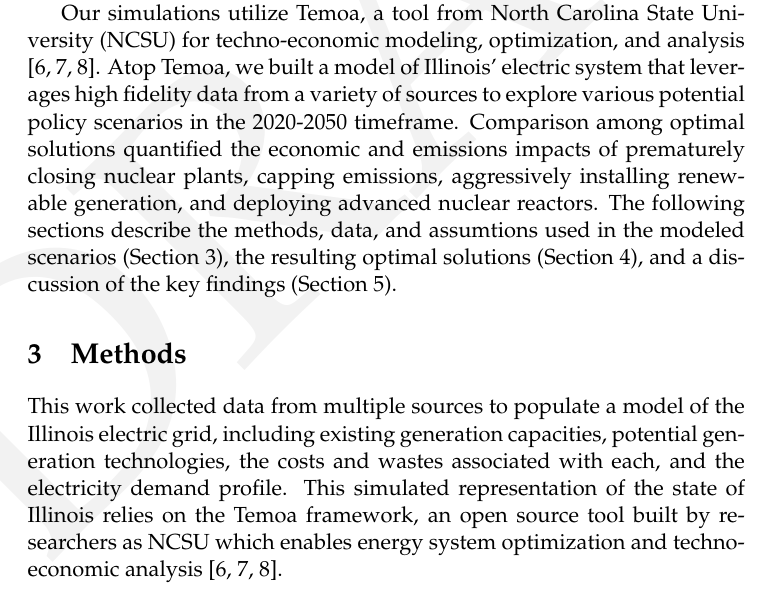
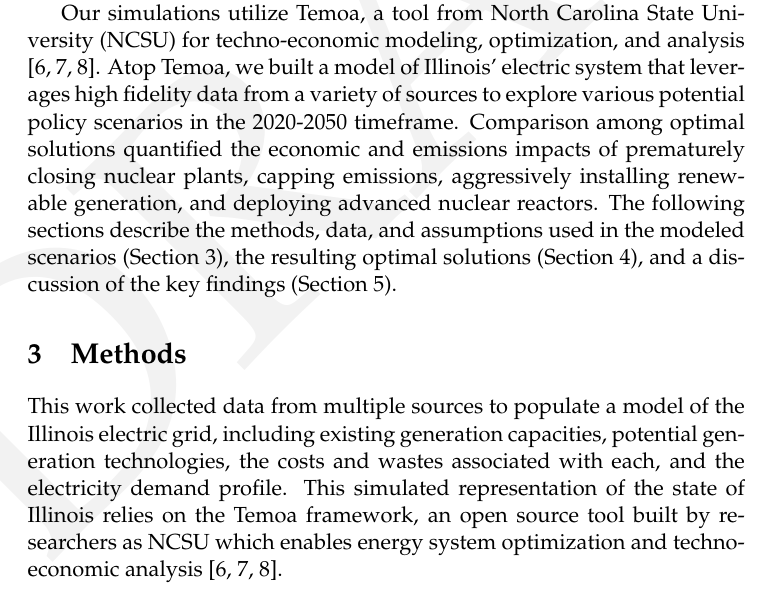
Before and after one commit to arfc/2021-04-nm-illinois, a LaTeX document (report/2021-04-nm-illinois.tex, which reads report/introduction.tex): part of page 3 of 26, cut so that both start at the same text. Compiled offline with pdfLaTeX.

Commit message:
Update report/introduction.tex
Co-authored-by: Madicken Munk <madicken.munk@gmail.com>

```diff
--- a/report/introduction.tex
+++ b/report/introduction.tex
@@ -27,7 +27,7 @@ scenarios in the 2020-2050 timeframe.  Comparison among optimal solutions
 quantified the economic and emissions impacts of prematurely closing nuclear
 plants, capping emissions, aggressively installing renewable generation, and
 deploying advanced nuclear reactors.  The following sections describe the
-methods, data, and assumtions used in the modeled scenarios (Section
+methods, data, and assumptions used in the modeled scenarios (Section
 \ref{sec:methods}), the resulting optimal solutions (Section
 \ref{sec:results}), and a discussion of the key findings (Section
 \ref{sec:discussion}).
```
